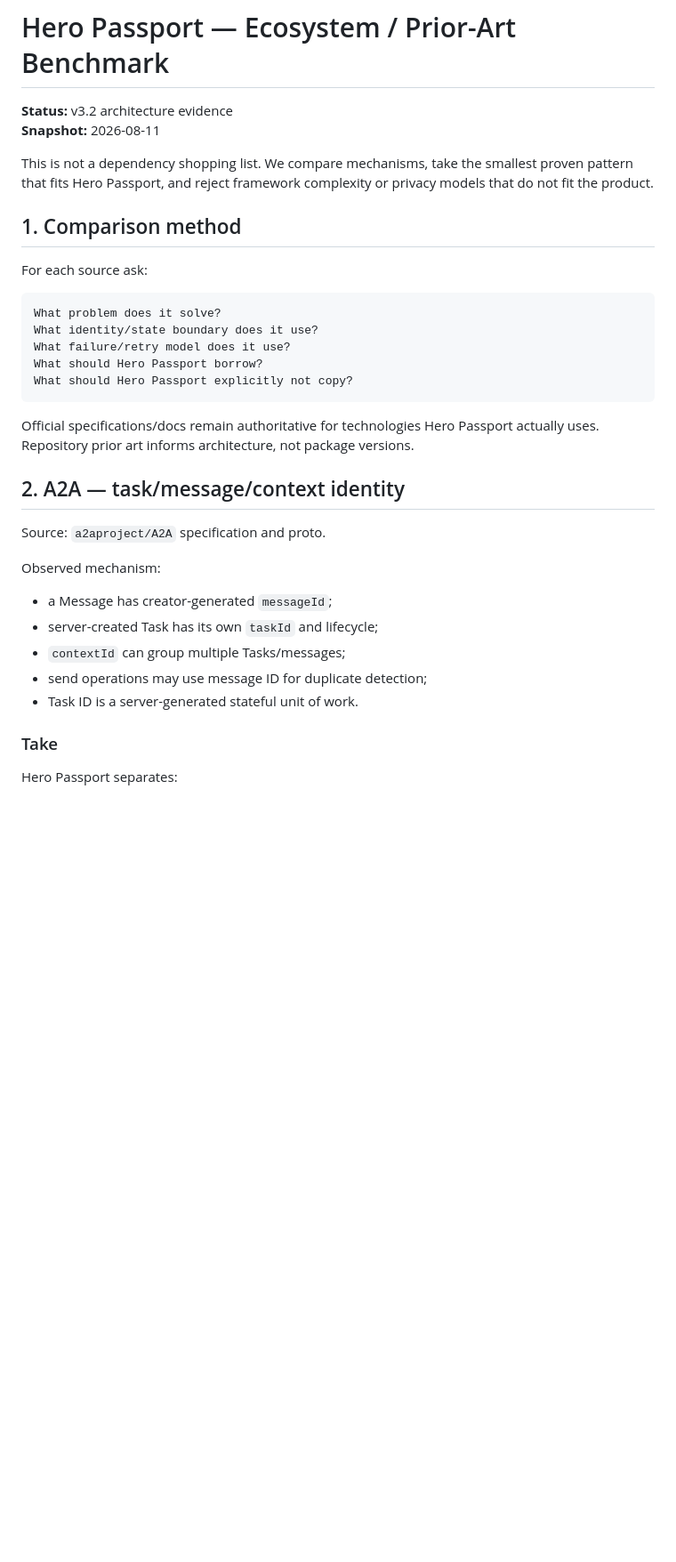
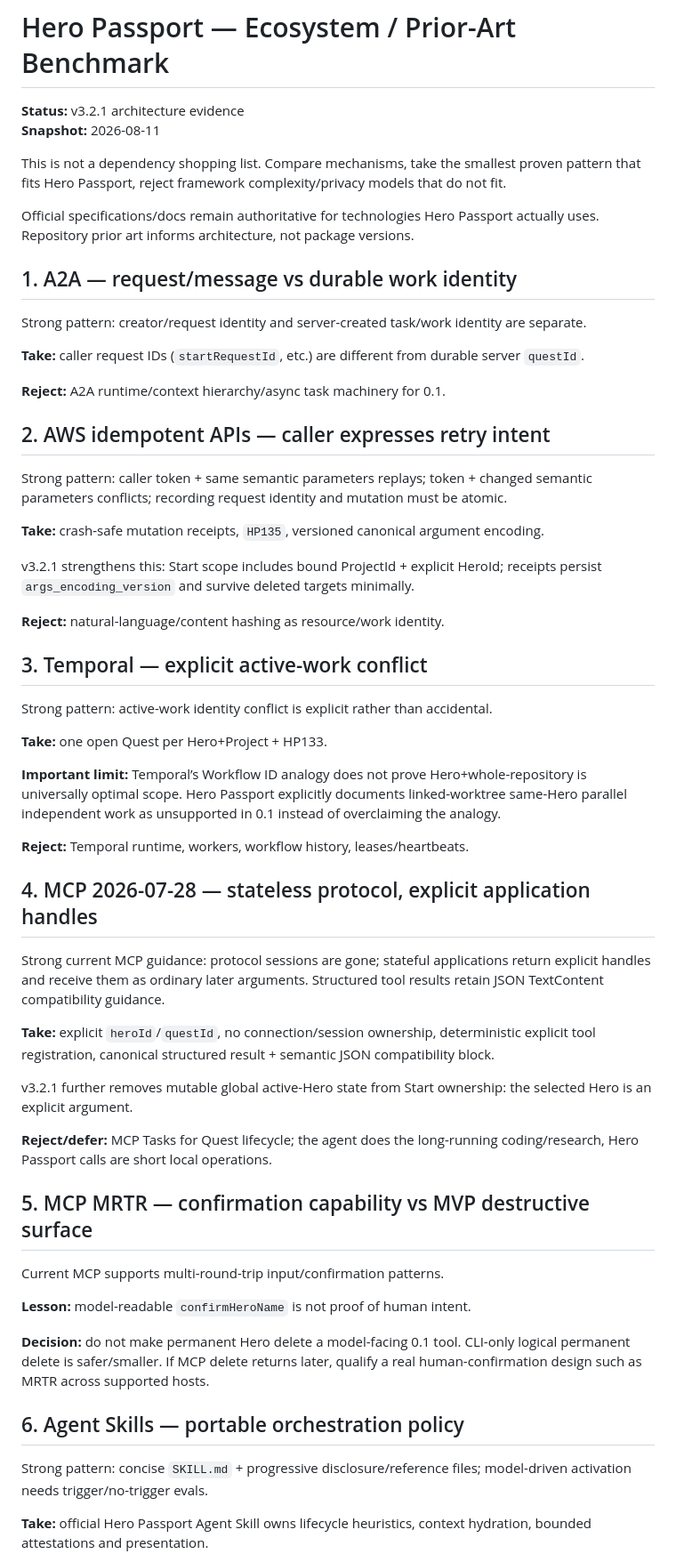
Before and after one commit to runtime-human/hero-passport, a Markdown page: docs/ECOSYSTEM-BENCHMARK.md, the part around one of its changes. Shown at 89% size. Drawn GitHub-style; blank space fills up the shorter version.

````diff
--- a/docs/ECOSYSTEM-BENCHMARK.md
+++ b/docs/ECOSYSTEM-BENCHMARK.md
@@ -1,36 +1,61 @@
 # Hero Passport — Ecosystem / Prior-Art Benchmark
 
-**Status:** v3.2 architecture evidence
+**Status:** v3.2.1 architecture evidence
 **Snapshot:** 2026-08-11
 
-This is not a dependency shopping list. We compare mechanisms, take the smallest proven pattern that fits Hero Passport, and reject framework complexity or privacy models that do not fit the product.
-
-## 1. Comparison method
-
-For each source ask:
-
-```text
-What problem does it solve?
-What identity/state boundary does it use?
-What failure/retry model does it use?
-What should Hero Passport borrow?
-What should Hero Passport explicitly not copy?
-```
+This is not a dependency shopping list. Compare mechanisms, take the smallest proven pattern that fits Hero Passport, reject framework complexity/privacy models that do not fit.
 
 Official specifications/docs remain authoritative for technologies Hero Passport actually uses. Repository prior art informs architecture, not package versions.
 
-## 2. A2A — task/message/context identity
+## 1. A2A — request/message vs durable work identity
 
-Source: `a2aproject/A2A` specification and proto.
+Strong pattern: creator/request identity and server-created task/work identity are separate.
 
-Observed mechanism:
+**Take:** caller request IDs (`startRequestId`, etc.) are different from durable server `questId`.
 
-- a Message has creator-generated `messageId`;
-- server-created Task has its own `taskId` and lifecycle;
-- `contextId` can group multiple Tasks/messages;
-- send operations may use message ID for duplicate detection;
-- Task ID is a server-generated stateful unit of work.
+**Reject:** A2A runtime/context hierarchy/async task machinery for 0.1.
 
-### Take
+## 2. AWS idempotent APIs — caller expresses retry intent
 
-Hero Passport separates:
+Strong pattern: caller token + same semantic parameters replays; token + changed semantic parameters conflicts; recording request identity and mutation must be atomic.
+
+**Take:** crash-safe mutation receipts, `HP135`, versioned canonical argument encoding.
+
+v3.2.1 strengthens this: Start scope includes bound ProjectId + explicit HeroId; receipts persist `args_encoding_version` and survive deleted targets minimally.
+
+**Reject:** natural-language/content hashing as resource/work identity.
+
+## 3. Temporal — explicit active-work conflict
+
+Strong pattern: active-work identity conflict is explicit rather than accidental.
+
+**Take:** one open Quest per Hero+Project + HP133.
+
+**Important limit:** Temporal’s Workflow ID analogy does not prove Hero+whole-repository is universally optimal scope. Hero Passport explicitly documents linked-worktree same-Hero parallel independent work as unsupported in 0.1 instead of overclaiming the analogy.
+
+**Reject:** Temporal runtime, workers, workflow history, leases/heartbeats.
+
+## 4. MCP 2026-07-28 — stateless protocol, explicit application handles
+
+Strong current MCP guidance: protocol sessions are gone; stateful applications return explicit handles and receive them as ordinary later arguments. Structured tool results retain JSON TextContent compatibility guidance.
+
+**Take:** explicit `heroId`/`questId`, no connection/session ownership, deterministic explicit tool registration, canonical structured result + semantic JSON compatibility block.
+
+v3.2.1 further removes mutable global active-Hero state from Start ownership: the selected Hero is an explicit argument.
+
+**Reject/defer:** MCP Tasks for Quest lifecycle; the agent does the long-running coding/research, Hero Passport calls are short local operations.
+
+## 5. MCP MRTR — confirmation capability vs MVP destructive surface
+
+Current MCP supports multi-round-trip input/confirmation patterns.
+
+**Lesson:** model-readable `confirmHeroName` is not proof of human intent.
+
+**Decision:** do not make permanent Hero delete a model-facing 0.1 tool. CLI-only logical permanent delete is safer/smaller. If MCP delete returns later, qualify a real human-confirmation design such as MRTR across supported hosts.
+
+## 6. Agent Skills — portable orchestration policy
+
+Strong pattern: concise `SKILL.md` + progressive disclosure/reference files; model-driven activation needs trigger/no-trigger evals.
+
+**Take:** official Hero Passport Agent Skill owns lifecycle heuristics, context hydration, bounded attestations and presentation.
+
````
Also changed, not shown: other parts of docs/ECOSYSTEM-BENCHMARK.md (+71 -206 lines).
